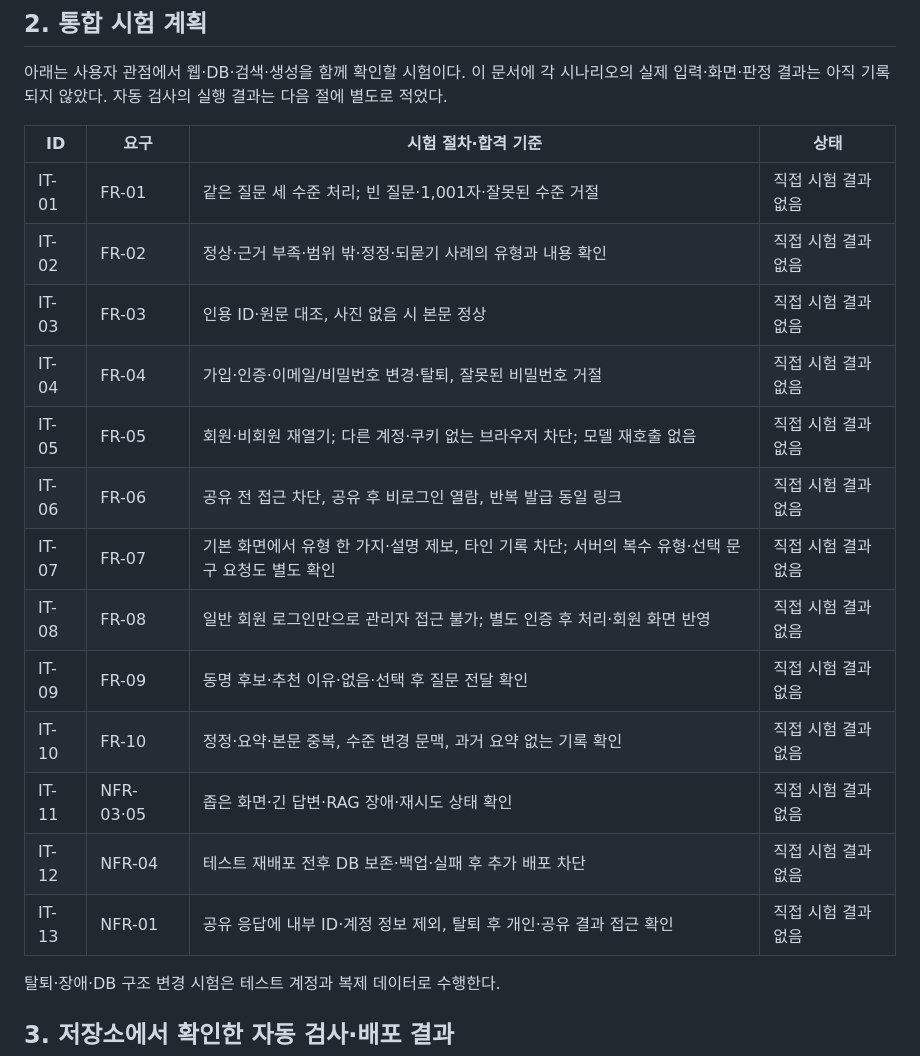
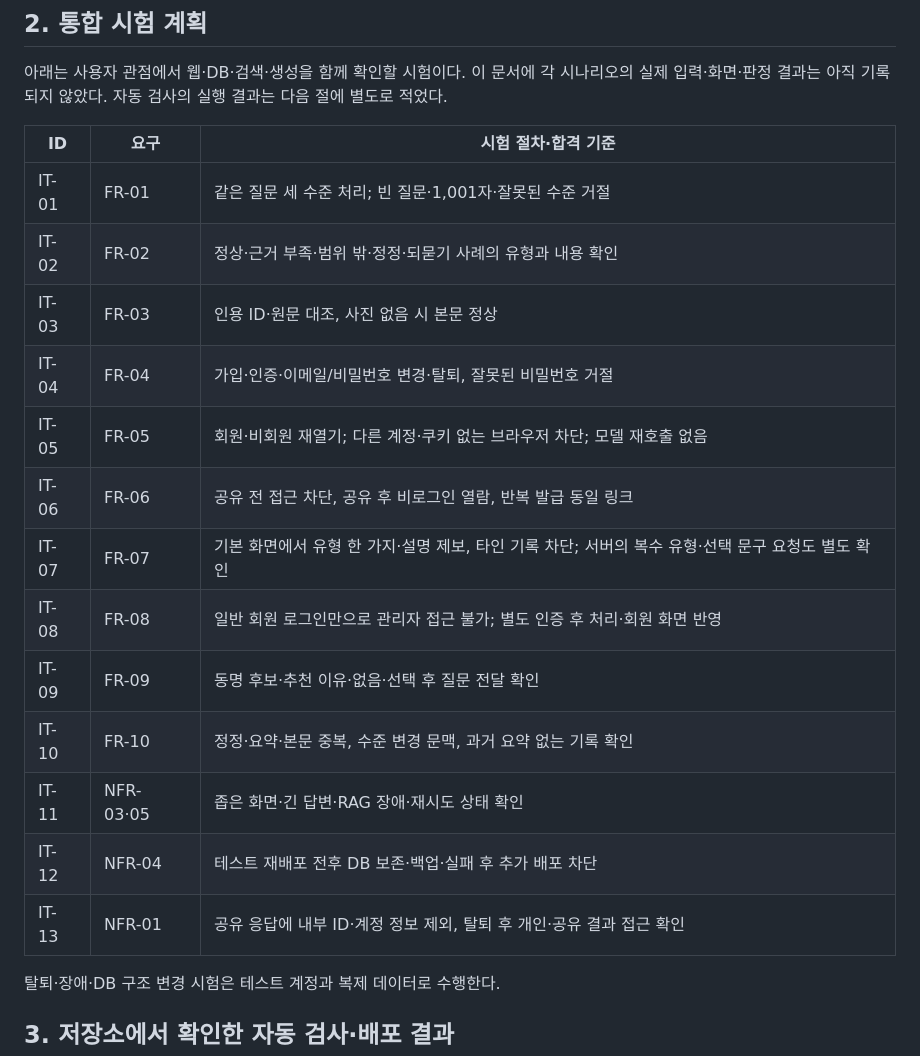
Before and after one commit to SpicyAutumn/SKN33-4th-1Team, a Markdown page: docs/deliverables/06_tests.md, the part around the change. GitHub-like rendering.

Commit message:
docs: simplify integration test plan table

```diff
--- a/docs/deliverables/06_tests.md
+++ b/docs/deliverables/06_tests.md
@@ -16,21 +16,21 @@
 
 아래는 사용자 관점에서 웹·DB·검색·생성을 함께 확인할 시험이다. 이 문서에 각 시나리오의 실제 입력·화면·판정 결과는 아직 기록되지 않았다. 자동 검사의 실행 결과는 다음 절에 별도로 적었다.
 
-| ID | 요구 | 시험 절차·합격 기준 | 상태 |
-|---|---|---|---|
-| IT-01 | FR-01 | 같은 질문 세 수준 처리; 빈 질문·1,001자·잘못된 수준 거절 | 직접 시험 결과 없음 |
-| IT-02 | FR-02 | 정상·근거 부족·범위 밖·정정·되묻기 사례의 유형과 내용 확인 | 직접 시험 결과 없음 |
-| IT-03 | FR-03 | 인용 ID·원문 대조, 사진 없음 시 본문 정상 | 직접 시험 결과 없음 |
-| IT-04 | FR-04 | 가입·인증·이메일/비밀번호 변경·탈퇴, 잘못된 비밀번호 거절 | 직접 시험 결과 없음 |
-| IT-05 | FR-05 | 회원·비회원 재열기; 다른 계정·쿠키 없는 브라우저 차단; 모델 재호출 없음 | 직접 시험 결과 없음 |
-| IT-06 | FR-06 | 공유 전 접근 차단, 공유 후 비로그인 열람, 반복 발급 동일 링크 | 직접 시험 결과 없음 |
-| IT-07 | FR-07 | 기본 화면에서 유형 한 가지·설명 제보, 타인 기록 차단; 서버의 복수 유형·선택 문구 요청도 별도 확인 | 직접 시험 결과 없음 |
-| IT-08 | FR-08 | 일반 회원 로그인만으로 관리자 접근 불가; 별도 인증 후 처리·회원 화면 반영 | 직접 시험 결과 없음 |
-| IT-09 | FR-09 | 동명 후보·추천 이유·없음·선택 후 질문 전달 확인 | 직접 시험 결과 없음 |
-| IT-10 | FR-10 | 정정·요약·본문 중복, 수준 변경 문맥, 과거 요약 없는 기록 확인 | 직접 시험 결과 없음 |
-| IT-11 | NFR-03·05 | 좁은 화면·긴 답변·RAG 장애·재시도 상태 확인 | 직접 시험 결과 없음 |
-| IT-12 | NFR-04 | 테스트 재배포 전후 DB 보존·백업·실패 후 추가 배포 차단 | 직접 시험 결과 없음 |
-| IT-13 | NFR-01 | 공유 응답에 내부 ID·계정 정보 제외, 탈퇴 후 개인·공유 결과 접근 확인 | 직접 시험 결과 없음 |
+| ID | 요구 | 시험 절차·합격 기준 |
+|---|---|---|
+| IT-01 | FR-01 | 같은 질문 세 수준 처리; 빈 질문·1,001자·잘못된 수준 거절 |
+| IT-02 | FR-02 | 정상·근거 부족·범위 밖·정정·되묻기 사례의 유형과 내용 확인 |
+| IT-03 | FR-03 | 인용 ID·원문 대조, 사진 없음 시 본문 정상 |
+| IT-04 | FR-04 | 가입·인증·이메일/비밀번호 변경·탈퇴, 잘못된 비밀번호 거절 |
+| IT-05 | FR-05 | 회원·비회원 재열기; 다른 계정·쿠키 없는 브라우저 차단; 모델 재호출 없음 |
+| IT-06 | FR-06 | 공유 전 접근 차단, 공유 후 비로그인 열람, 반복 발급 동일 링크 |
+| IT-07 | FR-07 | 기본 화면에서 유형 한 가지·설명 제보, 타인 기록 차단; 서버의 복수 유형·선택 문구 요청도 별도 확인 |
+| IT-08 | FR-08 | 일반 회원 로그인만으로 관리자 접근 불가; 별도 인증 후 처리·회원 화면 반영 |
+| IT-09 | FR-09 | 동명 후보·추천 이유·없음·선택 후 질문 전달 확인 |
+| IT-10 | FR-10 | 정정·요약·본문 중복, 수준 변경 문맥, 과거 요약 없는 기록 확인 |
+| IT-11 | NFR-03·05 | 좁은 화면·긴 답변·RAG 장애·재시도 상태 확인 |
+| IT-12 | NFR-04 | 테스트 재배포 전후 DB 보존·백업·실패 후 추가 배포 차단 |
+| IT-13 | NFR-01 | 공유 응답에 내부 ID·계정 정보 제외, 탈퇴 후 개인·공유 결과 접근 확인 |
 
 탈퇴·장애·DB 구조 변경 시험은 테스트 계정과 복제 데이터로 수행한다.
 
```
